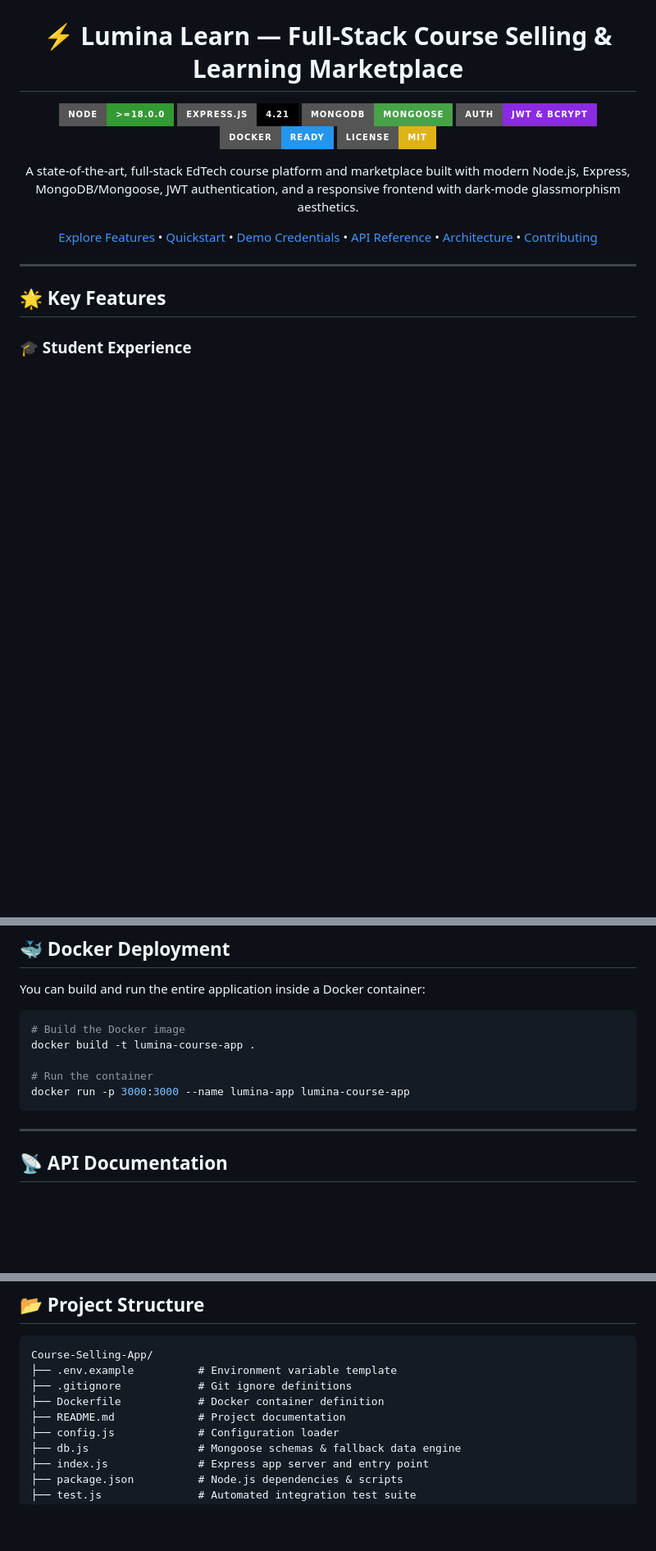
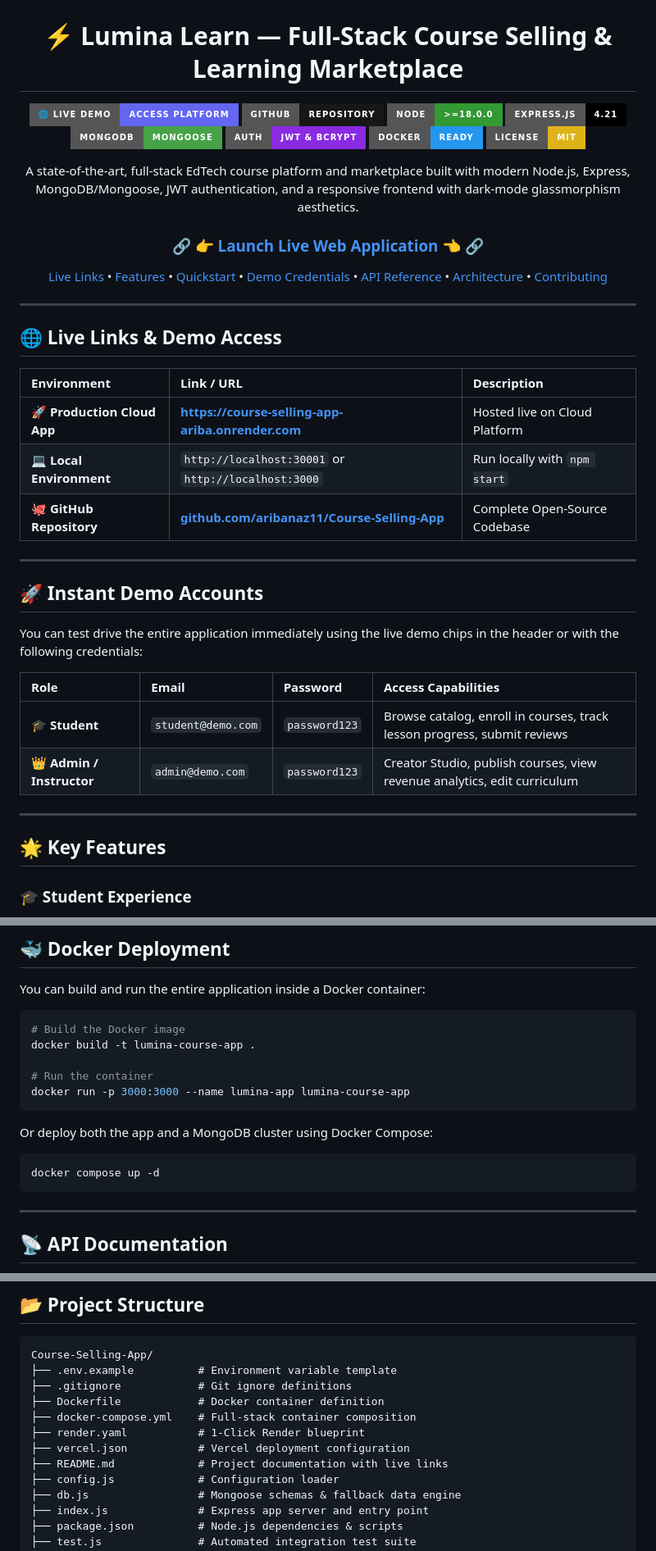
Before and after one commit to aribanaz11/Course-Selling-App, a Markdown page: README.md, 3 parts joined by grey strips. Shown at 82% size. GitHub-like rendering; badges without logos; blank space fills up the shorter version.

Commit message:
docs: add prominent live demo badges, links, and access table in README

````diff
--- a/README.md
+++ b/README.md
@@ -2,6 +2,8 @@
 
 # ⚡ Lumina Learn — Full-Stack Course Selling & Learning Marketplace
 
+[![Live Demo](https://img.shields.io/badge/🌐_Live_Demo-Access_Platform-6366F1?style=for-the-badge&logo=render&logoColor=white)](https://course-selling-app-ariba.onrender.com)
+[![GitHub Repository](https://img.shields.io/badge/GitHub-Repository-181717?style=for-the-badge&logo=github&logoColor=white)](https://github.com/aribanaz11/Course-Selling-App)
 [![Node.js Version](https://img.shields.io/badge/node-%3E%3D18.0.0-339933?style=for-the-badge&logo=node.js&logoColor=white)](https://nodejs.org/)
 [![Express.js](https://img.shields.io/badge/Express.js-4.21-000000?style=for-the-badge&logo=express&logoColor=white)](https://expressjs.com/)
 [![MongoDB](https://img.shields.io/badge/MongoDB-Mongoose-47A248?style=for-the-badge&logo=mongodb&logoColor=white)](https://mongoosejs.com/)
@@ -13,7 +15,10 @@
   A state-of-the-art, full-stack EdTech course platform and marketplace built with modern Node.js, Express, MongoDB/Mongoose, JWT authentication, and a responsive frontend with dark-mode glassmorphism aesthetics.
 </p>
 
-[Explore Features](#-features) •
+### 🔗 [👉 Launch Live Web Application 👈](https://course-selling-app-ariba.onrender.com) 🔗
+
+[Live Links](#-live-links--demo-access) •
+[Features](#-key-features) •
 [Quickstart](#-quickstart-guide) •
 [Demo Credentials](#-instant-demo-accounts) •
 [API Reference](#-api-documentation) •
@@ -21,6 +26,27 @@
 [Contributing](#-contributing)
 
 </div>
+
+---
+
+## 🌐 Live Links & Demo Access
+
+| Environment | Link / URL | Description |
+| :--- | :--- | :--- |
+| **🚀 Production Cloud App** | **[https://course-selling-app-ariba.onrender.com](https://course-selling-app-ariba.onrender.com)** | Hosted live on Cloud Platform |
+| **💻 Local Environment** | `http://localhost:30001` or `http://localhost:3000` | Run locally with `npm start` |
+| **🐙 GitHub Repository** | **[github.com/aribanaz11/Course-Selling-App](https://github.com/aribanaz11/Course-Selling-App)** | Complete Open-Source Codebase |
+
+---
+
+## 🚀 Instant Demo Accounts
+
+You can test drive the entire application immediately using the live demo chips in the header or with the following credentials:
+
+| Role | Email | Password | Access Capabilities |
+| :--- | :--- | :--- | :--- |
+| **🎓 Student** | `student@demo.com` | `password123` | Browse catalog, enroll in courses, track lesson progress, submit reviews |
+| **👑 Admin / Instructor** | `admin@demo.com` | `password123` | Creator Studio, publish courses, view revenue analytics, edit curriculum |
 
 ---
 
@@ -186,6 +201,11 @@ docker build -t lumina-course-app .
 docker run -p 3000:3000 --name lumina-app lumina-course-app
 ```
 
+Or deploy both the app and a MongoDB cluster using Docker Compose:
+```bash
+docker compose up -d
+```
+
 ---
 
 ## 📡 API Documentation
@@ -231,7 +251,10 @@ Course-Selling-App/
 ├── .env.example          # Environment variable template
 ├── .gitignore            # Git ignore definitions
 ├── Dockerfile            # Docker container definition
-├── README.md             # Project documentation
+├── docker-compose.yml    # Full-stack container composition
+├── render.yaml           # 1-Click Render blueprint
+├── vercel.json           # Vercel deployment configuration
+├── README.md             # Project documentation with live links
 ├── config.js             # Configuration loader
 ├── db.js                 # Mongoose schemas & fallback data engine
 ├── index.js              # Express app server and entry point
````
Also changed, not shown: other parts of README.md (+1 -12 lines).
